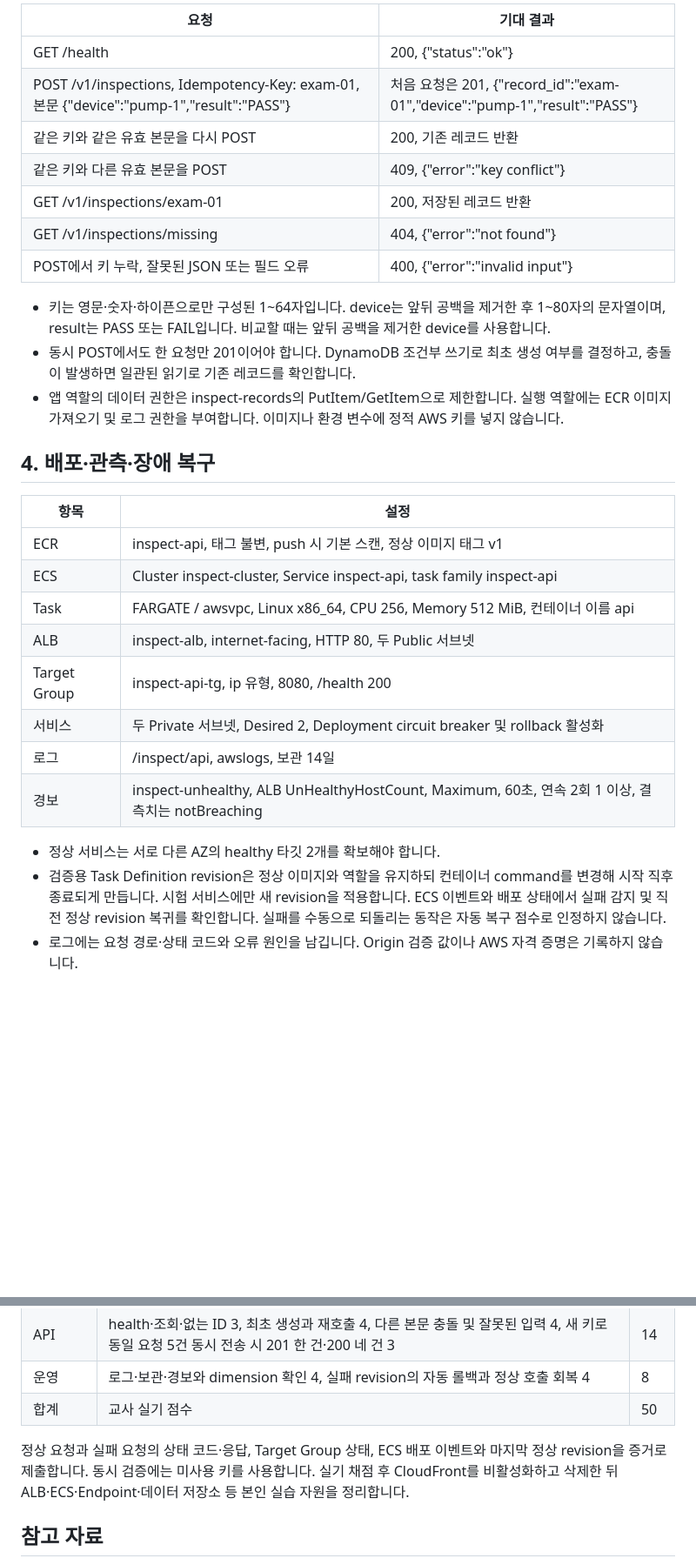
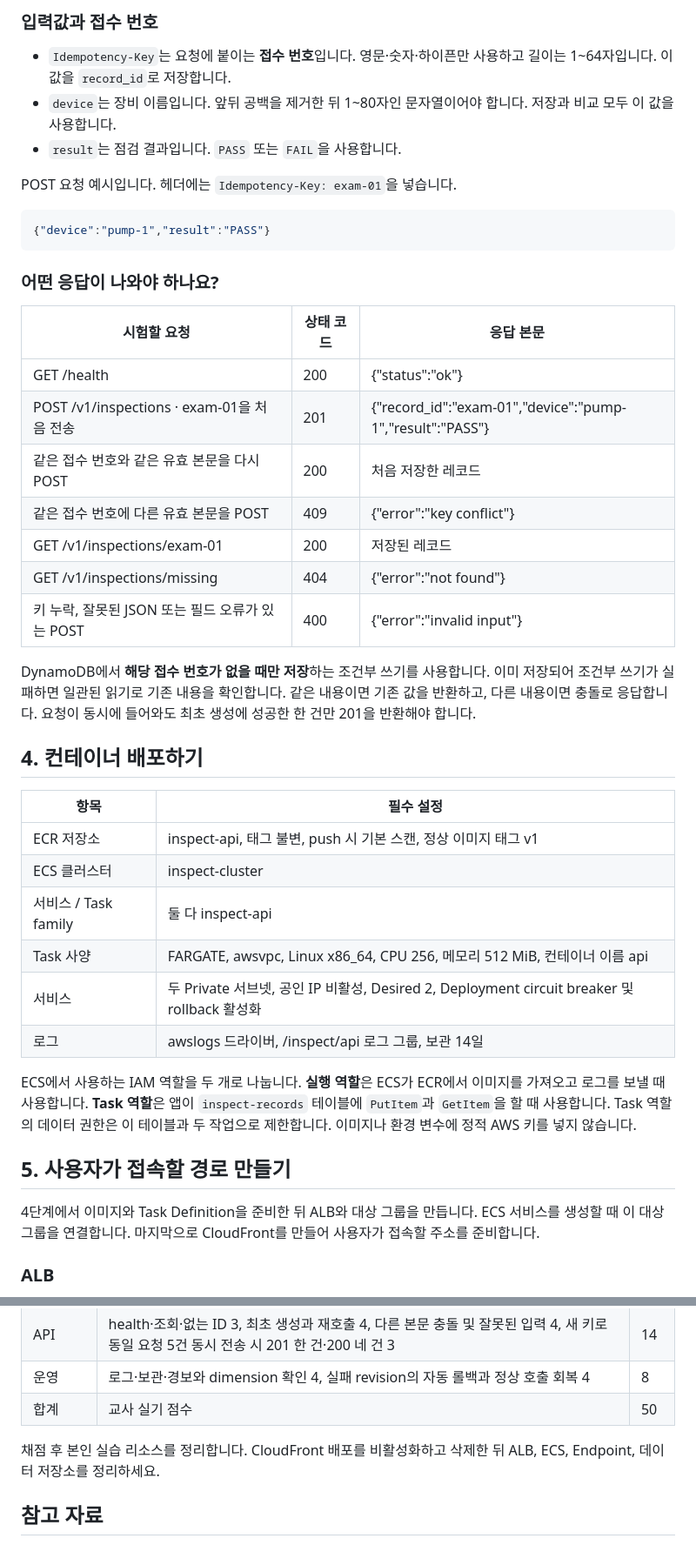
Before and after one commit to rani0380/2026_nationalskills, a Markdown page: mock2027/mock4-task1.md, 2 parts joined by grey strips. Shown at 87% size. GitHub-like rendering; blank space fills up the shorter version.

Commit message:
Explain round 4 task 1 in student-friendly build steps

````diff
--- a/mock2027/mock4-task1.md
+++ b/mock2027/mock4-task1.md
@@ -37,32 +52,46 @@
 
-| 요청 | 기대 결과 |
+### 입력값과 접수 번호
+
+- `Idempotency-Key`는 요청에 붙이는 **접수 번호**입니다. 영문·숫자·하이픈만 사용하고 길이는 1~64자입니다. 이 값을 `record_id`로 저장합니다.
+- `device`는 장비 이름입니다. 앞뒤 공백을 제거한 뒤 1~80자인 문자열이어야 합니다. 저장과 비교 모두 이 값을 사용합니다.
+- `result`는 점검 결과입니다. `PASS` 또는 `FAIL`을 사용합니다.
+
+POST 요청 예시입니다. 헤더에는 `Idempotency-Key: exam-01`을 넣습니다.
+
+```json
+{"device":"pump-1","result":"PASS"}
+```
+
+### 어떤 응답이 나와야 하나요?
+
+| 시험할 요청 | 상태 코드 | 응답 본문 |
+| --- | --- | --- |
+| GET /health | 200 | {"status":"ok"} |
+| POST /v1/inspections · exam-01을 처음 전송 | 201 | {"record_id":"exam-01","device":"pump-1","result":"PASS"} |
+| 같은 접수 번호와 같은 유효 본문을 다시 POST | 200 | 처음 저장한 레코드 |
+| 같은 접수 번호에 다른 유효 본문을 POST | 409 | {"error":"key conflict"} |
+| GET /v1/inspections/exam-01 | 200 | 저장된 레코드 |
+| GET /v1/inspections/missing | 404 | {"error":"not found"} |
+| 키 누락, 잘못된 JSON 또는 필드 오류가 있는 POST | 400 | {"error":"invalid input"} |
+
+DynamoDB에서 **해당 접수 번호가 없을 때만 저장**하는 조건부 쓰기를 사용합니다. 이미 저장되어 조건부 쓰기가 실패하면 일관된 읽기로 기존 내용을 확인합니다. 같은 내용이면 기존 값을 반환하고, 다른 내용이면 충돌로 응답합니다. 요청이 동시에 들어와도 최초 생성에 성공한 한 건만 201을 반환해야 합니다.
+
+## 4. 컨테이너 배포하기
+
+| 항목 | 필수 설정 |
 | --- | --- |
-| GET /health | 200, {"status":"ok"} |
-| POST /v1/inspections, Idempotency-Key: exam-01, 본문 {"device":"pump-1","result":"PASS"} | 처음 요청은 201, {"record_id":"exam-01","device":"pump-1","result":"PASS"} |
-| 같은 키와 같은 유효 본문을 다시 POST | 200, 기존 레코드 반환 |
-| 같은 키와 다른 유효 본문을 POST | 409, {"error":"key conflict"} |
-| GET /v1/inspections/exam-01 | 200, 저장된 레코드 반환 |
-| GET /v1/inspections/missing | 404, {"error":"not found"} |
-| POST에서 키 누락, 잘못된 JSON 또는 필드 오류 | 400, {"error":"invalid input"} |
+| ECR 저장소 | inspect-api, 태그 불변, push 시 기본 스캔, 정상 이미지 태그 v1 |
+| ECS 클러스터 | inspect-cluster |
+| 서비스 / Task family | 둘 다 inspect-api |
+| Task 사양 | FARGATE, awsvpc, Linux x86_64, CPU 256, 메모리 512 MiB, 컨테이너 이름 api |
+| 서비스 | 두 Private 서브넷, 공인 IP 비활성, Desired 2, Deployment circuit breaker 및 rollback 활성화 |
+| 로그 | awslogs 드라이버, /inspect/api 로그 그룹, 보관 14일 |
 
-- 키는 영문·숫자·하이픈으로만 구성된 1~64자입니다. device는 앞뒤 공백을 제거한 후 1~80자의 문자열이며, result는 PASS 또는 FAIL입니다. 비교할 때는 앞뒤 공백을 제거한 device를 사용합니다.
-- 동시 POST에서도 한 요청만 201이어야 합니다. DynamoDB 조건부 쓰기로 최초 생성 여부를 결정하고, 충돌이 발생하면 일관된 읽기로 기존 레코드를 확인합니다.
-- 앱 역할의 데이터 권한은 inspect-records의 PutItem/GetItem으로 제한합니다. 실행 역할에는 ECR 이미지 가져오기 및 로그 권한을 부여합니다. 이미지나 환경 변수에 정적 AWS 키를 넣지 않습니다.
+ECS에서 사용하는 IAM 역할을 두 개로 나눕니다. **실행 역할**은 ECS가 ECR에서 이미지를 가져오고 로그를 보낼 때 사용합니다. **Task 역할**은 앱이 `inspect-records` 테이블에 `PutItem`과 `GetItem`을 할 때 사용합니다. Task 역할의 데이터 권한은 이 테이블과 두 작업으로 제한합니다. 이미지나 환경 변수에 정적 AWS 키를 넣지 않습니다.
 
-## 4. 배포·관측·장애 복구
+## 5. 사용자가 접속할 경로 만들기
 
-| 항목 | 설정 |
-| --- | --- |
-| ECR | inspect-api, 태그 불변, push 시 기본 스캔, 정상 이미지 태그 v1 |
-| ECS | Cluster inspect-cluster, Service inspect-api, task family inspect-api |
-| Task | FARGATE / awsvpc, Linux x86_64, CPU 256, Memory 512 MiB, 컨테이너 이름 api |
-| ALB | inspect-alb, internet-facing, HTTP 80, 두 Public 서브넷 |
-| Target Group | inspect-api-tg, ip 유형, 8080, /health 200 |
-| 서비스 | 두 Private 서브넷, Desired 2, Deployment circuit breaker 및 rollback 활성화 |
-| 로그 | /inspect/api, awslogs, 보관 14일 |
-| 경보 | inspect-unhealthy, ALB UnHealthyHostCount, Maximum, 60초, 연속 2회 1 이상, 결측치는 notBreaching |
+4단계에서 이미지와 Task Definition을 준비한 뒤 ALB와 대상 그룹을 만듭니다. ECS 서비스를 생성할 때 이 대상 그룹을 연결합니다. 마지막으로 CloudFront를 만들어 사용자가 접속할 주소를 준비합니다.
 
-- 정상 서비스는 서로 다른 AZ의 healthy 타깃 2개를 확보해야 합니다.
-- 검증용 Task Definition revision은 정상 이미지와 역할을 유지하되 컨테이너 command를 변경해 시작 직후 종료되게 만듭니다. 시험 서비스에만 새 revision을 적용합니다. ECS 이벤트와 배포 상태에서 실패 감지 및 직전 정상 revision 복귀를 확인합니다. 실패를 수동으로 되돌리는 동작은 자동 복구 점수로 인정하지 않습니다.
-- 로그에는 요청 경로·상태 코드와 오류 원인을 남깁니다. Origin 검증 값이나 AWS 자격 증명은 기록하지 않습니다.
+### ALB
 
@@ -77,7 +135,7 @@
 | 운영 | 로그·보관·경보와 dimension 확인 4, 실패 revision의 자동 롤백과 정상 호출 회복 4 | 8 |
 | 합계 | 교사 실기 점수 | 50 |
 
-정상 요청과 실패 요청의 상태 코드·응답, Target Group 상태, ECS 배포 이벤트와 마지막 정상 revision을 증거로 제출합니다. 동시 검증에는 미사용 키를 사용합니다. 실기 채점 후 CloudFront를 비활성화하고 삭제한 뒤 ALB·ECS·Endpoint·데이터 저장소 등 본인 실습 자원을 정리합니다.
+채점 후 본인 실습 리소스를 정리합니다. CloudFront 배포를 비활성화하고 삭제한 뒤 ALB, ECS, Endpoint, 데이터 저장소를 정리하세요.
 
 ## 참고 자료
 
````
Also changed, not shown: other parts of mock2027/mock4-task1.md (+63 -19 lines).
